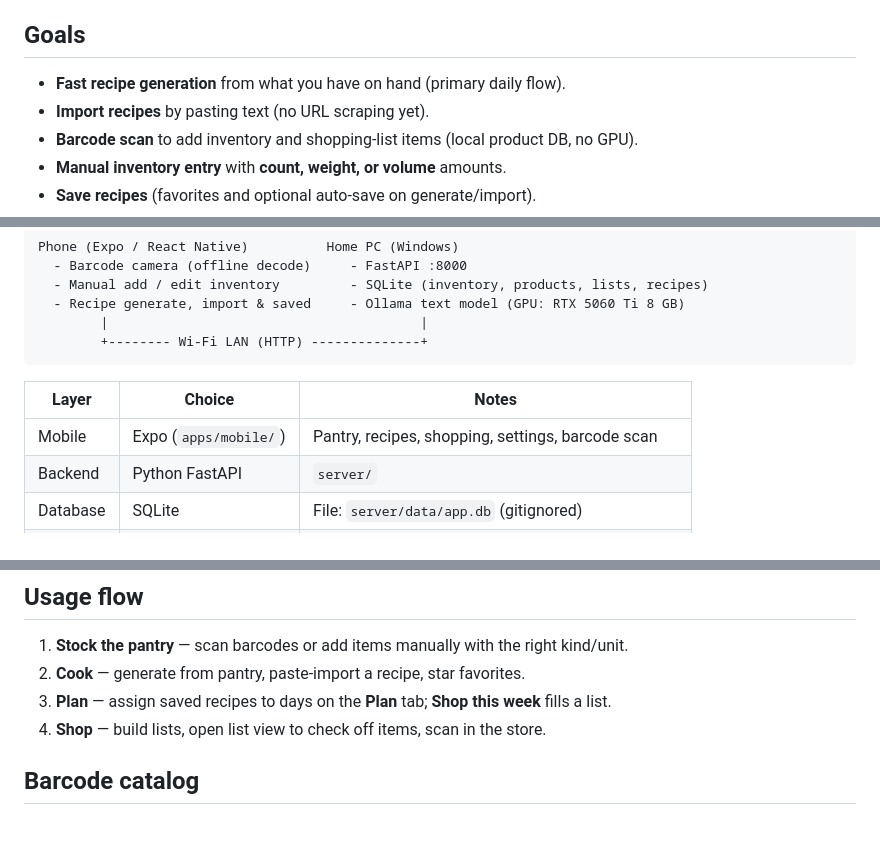
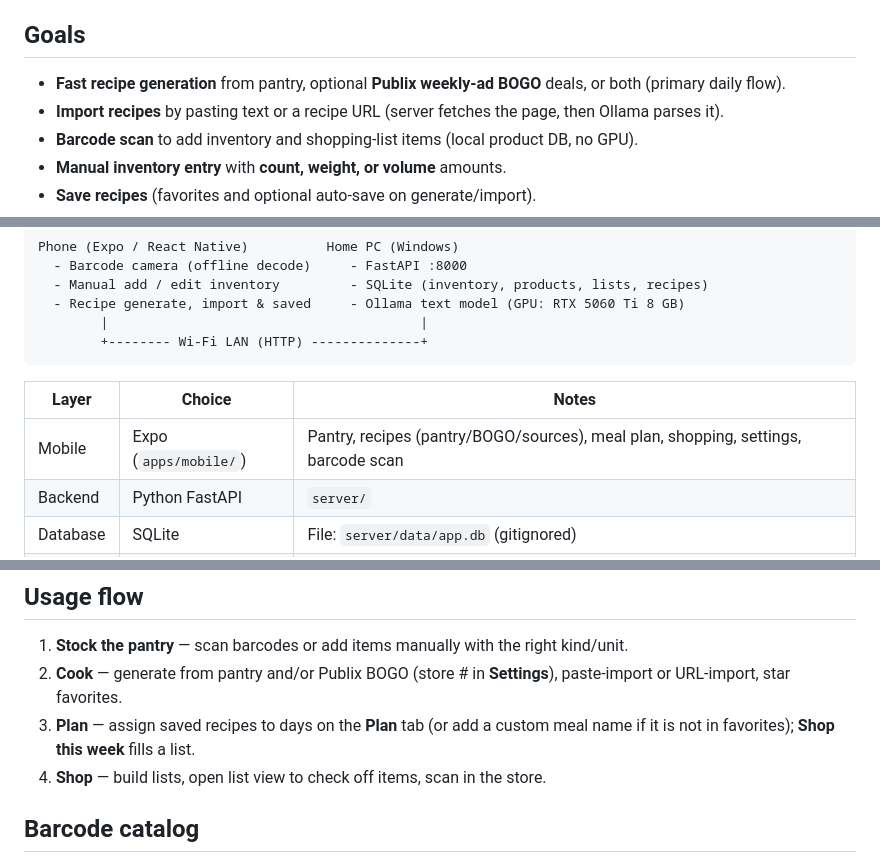
Before and after one commit to sblahut/AI-Recipe-App, a Markdown page: README.md, 3 parts joined by grey strips. GitHub-like rendering; blank space fills up the shorter version.

Commit message:
Update README to reflect new recipe generation features and usage flow enhancements
- Expanded recipe generation options to include Publix weekly-ad BOGO deals and recipe URL imports.
- Clarified mobile app functionality in the README, detailing pantry, recipe sources, and meal planning features.
- Added new API endpoints for generating recipes from Publix BOGO titles and selected sources.
- Updated usage flow to incorporate new cooking and planning capabilities, improving user guidance.

```diff
--- a/README.md
+++ b/README.md
@@ -4,8 +4,8 @@ Family kitchen inventory and recipe app: **100% offline on your home network**.
 
 ## Goals
 
-- **Fast recipe generation** from what you have on hand (primary daily flow).
-- **Import recipes** by pasting text (no URL scraping yet).
+- **Fast recipe generation** from pantry, optional **Publix weekly-ad BOGO** deals, or both (primary daily flow).
+- **Import recipes** by pasting text or a recipe URL (server fetches the page, then Ollama parses it).
 - **Barcode scan** to add inventory and shopping-list items (local product DB, no GPU).
 - **Manual inventory entry** with **count, weight, or volume** amounts.
 - **Save recipes** (favorites and optional auto-save on generate/import).
@@ -26,7 +26,7 @@ Phone (Expo / React Native)          Home PC (Windows)
 
 | Layer | Choice | Notes |
 |--------|--------|--------|
-| Mobile | Expo (`apps/mobile/`) | Pantry, recipes, shopping, settings, barcode scan |
+| Mobile | Expo (`apps/mobile/`) | Pantry, recipes (pantry/BOGO/sources), meal plan, shopping, settings, barcode scan |
 | Backend | Python FastAPI | `server/` |
 | Database | SQLite | File: `server/data/app.db` (gitignored) |
 | Recipes | Ollama text model | Default: `mistral:7b`, keep warm for speed |
@@ -269,8 +271,8 @@ Then Settings can use `https://<machine>.<tailnet>.ts.net`. Requires **HTTPS Cer
 ## Usage flow
 
 1. **Stock the pantry** — scan barcodes or add items manually with the right kind/unit.
-2. **Cook** — generate from pantry, paste-import a recipe, star favorites.
-3. **Plan** — assign saved recipes to days on the **Plan** tab; **Shop this week** fills a list.
+2. **Cook** — generate from pantry and/or Publix BOGO (store # in **Settings**), paste-import or URL-import, star favorites.
+3. **Plan** — assign saved recipes to days on the **Plan** tab (or add a custom meal name if it is not in favorites); **Shop this week** fills a list.
 4. **Shop** — build lists, open list view to check off items, scan in the store.
 
 ## Barcode catalog
```
Also changed, not shown: other parts of README.md (+3 -0 lines).
